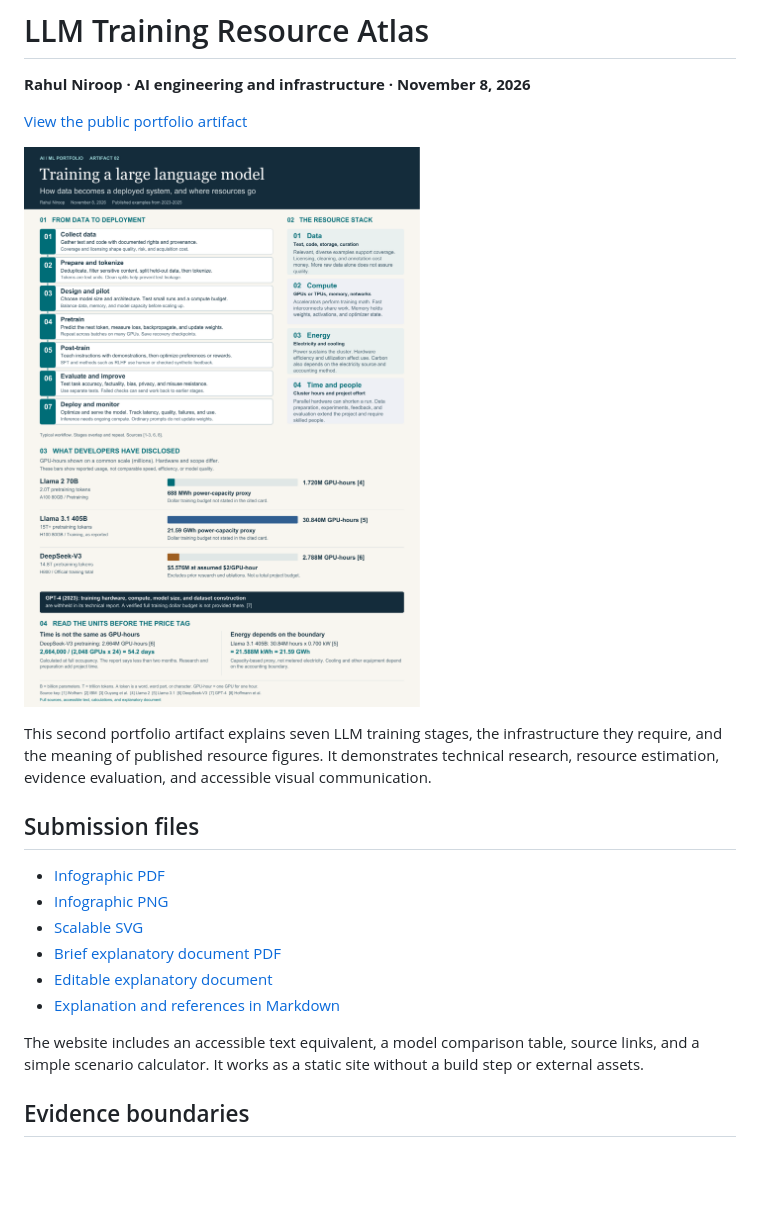
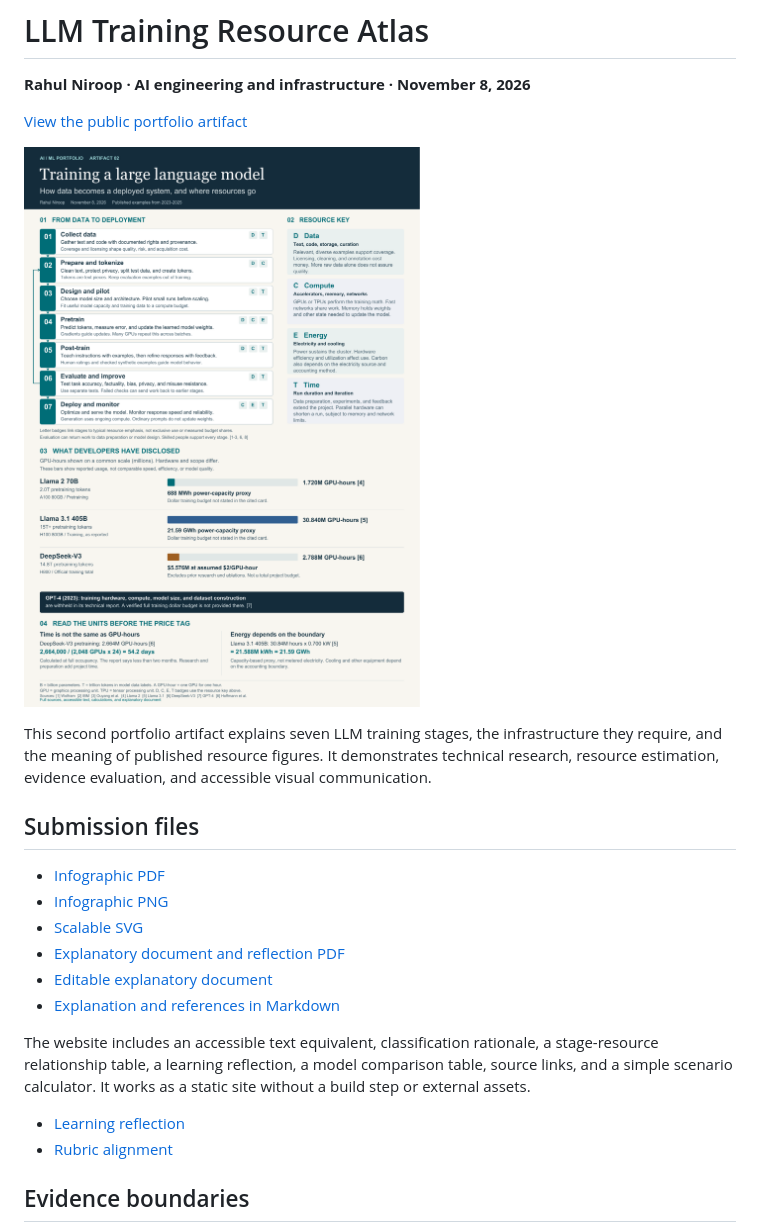
Before and after one commit to luhar425/llm-training-resource-atlas, a Markdown page: README.md, the part around the change. Rendered like a GitHub page; pictures changed too: assets/llm-training-infographic.png; blank space fills up the shorter version.

Commit message:
Strengthen rubric alignment with resource relationships and learning reflection

```diff
--- a/README.md
+++ b/README.md
@@ -13,11 +13,14 @@ This second portfolio artifact explains seven LLM training stages, the infrastru
 - [Infographic PDF](assets/llm-training-infographic.pdf)
 - [Infographic PNG](assets/llm-training-infographic.png)
 - [Scalable SVG](assets/llm-training-infographic.svg)
-- [Brief explanatory document PDF](documents/explanatory-document.pdf)
+- [Explanatory document and reflection PDF](documents/explanatory-document.pdf)
 - [Editable explanatory document](documents/explanatory-document.docx)
 - [Explanation and references in Markdown](documents/explanatory-document.md)
 
-The website includes an accessible text equivalent, a model comparison table, source links, and a simple scenario calculator. It works as a static site without a build step or external assets.
+The website includes an accessible text equivalent, classification rationale, a stage-resource relationship table, a learning reflection, a model comparison table, source links, and a simple scenario calculator. It works as a static site without a build step or external assets.
+
+- [Learning reflection](documents/learning-reflection.md)
+- [Rubric alignment](RUBRIC-ALIGNMENT.md)
 
 ## Evidence boundaries
 
```
Also changed, not shown: RUBRIC-ALIGNMENT.md (added, +18 -0 lines), SUBMISSION.md (+5 -4 lines), documents/explanatory-document.md (+55 -9 lines), documents/learning-reflection.md (added, +15 -0 lines), 7 other files.
